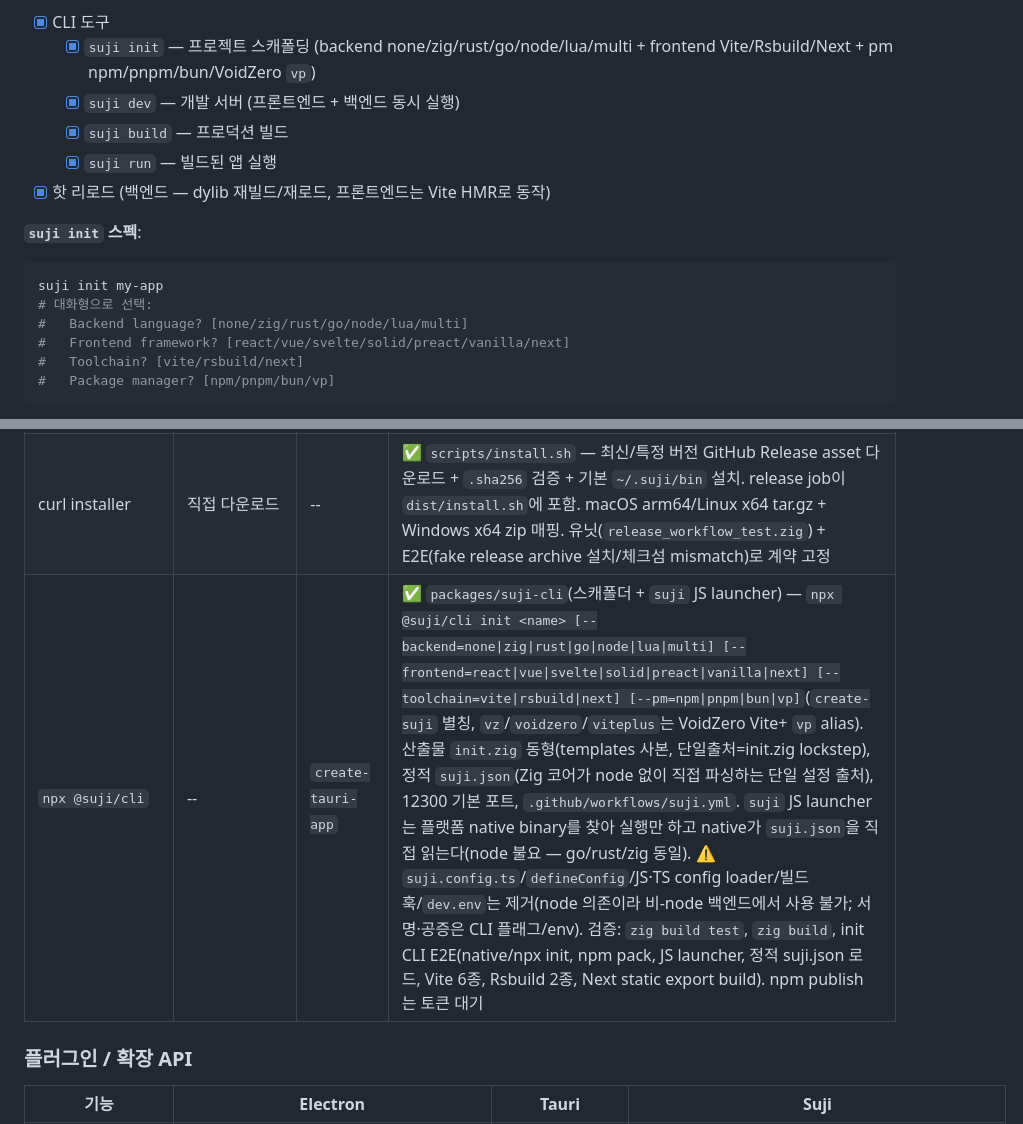
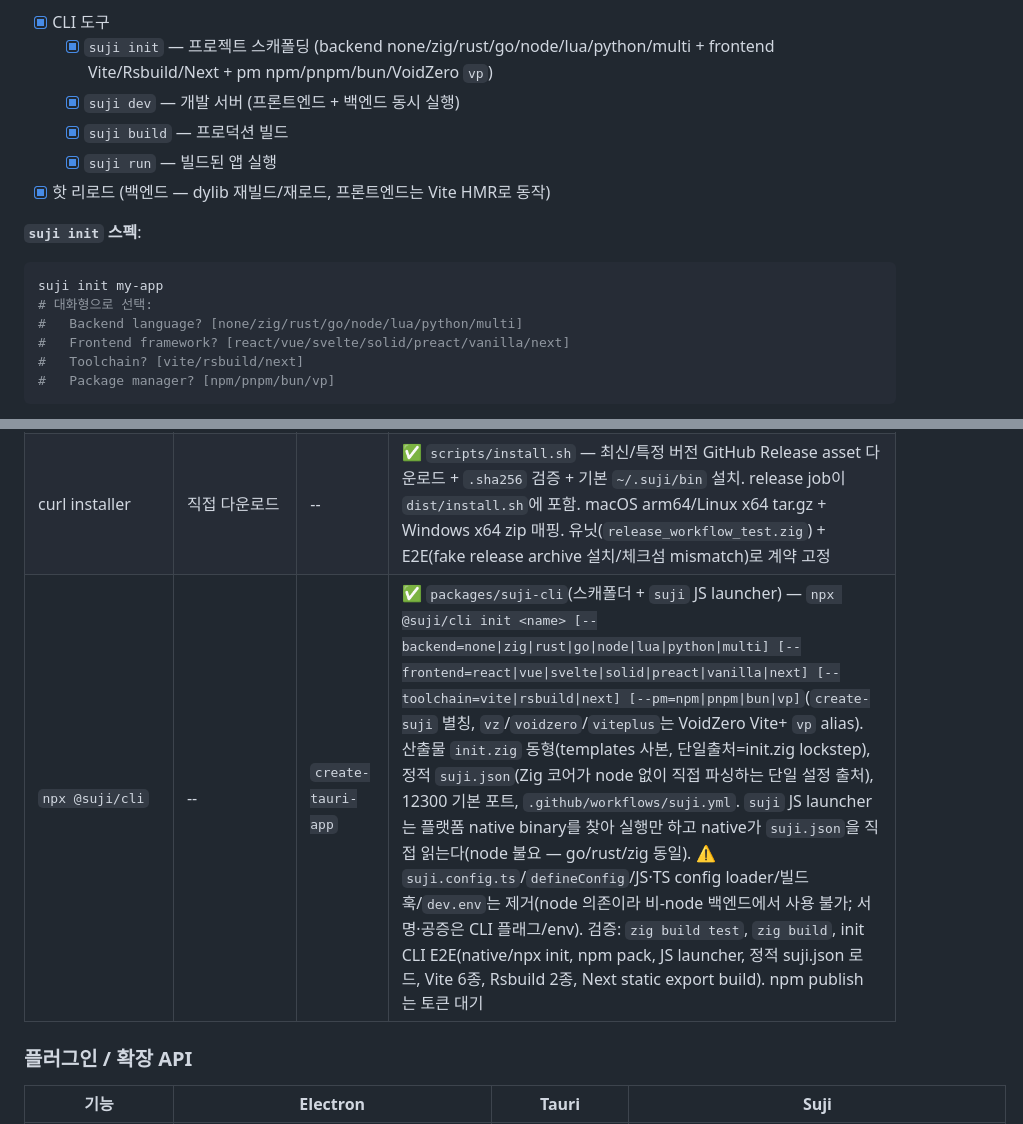
Before and after one commit to ohah/suji, a Markdown page: docs/PLAN.md, 2 parts joined by grey strips. Rendered like a GitHub page.

Commit message:
docs: init 백엔드 목록에 python 누락 보정 (doc drift)
python 은 first-class init 백엔드(CLAUDE.md:118 / suji-cli README 는 이미 포함,
init.zig·@suji/cli 실제 지원)인데 일부 문서의 --backend 열거가 python 을 빼고
none/zig/rust/go/node/lua/multi 로 stale 했다. 4곳 보정:
- CLAUDE.md: suji-cli 배포 행 backend 목록
- docs/PLAN.md: suji init 체크박스 / Backend language 주석 / 패리티표 npx 행

Co-Authored-By: Claude Opus 4.8 (1M context) <noreply@anthropic.com>

````diff
--- a/docs/PLAN.md
+++ b/docs/PLAN.md
@@ -806,7 +806,7 @@ watch는 EventBus 연동: `state:set` 시 `state:{key}` 이벤트 발행.
     - **구현 순서**: Phase 2 (기본) + Phase 2.5 (데이터 인프라) **분리 유지**. 2.5 없이 Phase 2만 완료되면 플러그인이 멀티 윈도우 인지 불가
     - **E2E 실행**: macOS/Linux/Windows CI + CEF runtime subset.
 - [x] CLI 도구
-  - [x] `suji init` — 프로젝트 스캐폴딩 (backend none/zig/rust/go/node/lua/multi + frontend Vite/Rsbuild/Next + pm npm/pnpm/bun/VoidZero `vp`)
+  - [x] `suji init` — 프로젝트 스캐폴딩 (backend none/zig/rust/go/node/lua/python/multi + frontend Vite/Rsbuild/Next + pm npm/pnpm/bun/VoidZero `vp`)
   - [x] `suji dev` — 개발 서버 (프론트엔드 + 백엔드 동시 실행)
   - [x] `suji build` — 프로덕션 빌드
   - [x] `suji run` — 빌드된 앱 실행
@@ -817,7 +817,7 @@ watch는 EventBus 연동: `state:set` 시 `state:{key}` 이벤트 발행.
 ```bash
 suji init my-app
 # 대화형으로 선택:
-#   Backend language? [none/zig/rust/go/node/lua/multi]
+#   Backend language? [none/zig/rust/go/node/lua/python/multi]
 #   Frontend framework? [react/vue/svelte/solid/preact/vanilla/next]
 #   Toolchain? [vite/rsbuild/next]
 #   Package manager? [npm/pnpm/bun/vp]
@@ -1610,7 +1610,7 @@ suji build → 결과물:
 | GitHub Releases CI 자동 빌드 | 사용자 직접 | 공식 actions | ✅ `.github/workflows/release.yml` — `v*.*.*` 태그 정식 릴리스 + `workflow_dispatch dry_run=true` 검증 모드. macOS/Linux/Windows CLI 패키지 + checksums + embed core libs 크로스빌드 아티팩트, 태그↔`build.zig.zon` 버전 일치 검증, release publish gate. 유닛(`release_workflow_test.zig`) + E2E(`run-release-workflow.sh`)로 workflow 계약 고정 |
 | Homebrew tap | 사용자 직접 | -- | ✅ `release.yml` `homebrew` job — 릴리스 아티팩트 checksum으로 `Formula/suji.rb` 생성 + `ruby -c` 검증 + `homebrew-formula` artifact 업로드. 정식 릴리스 시 `HOMEBREW_TAP_TOKEN`/`HOMEBREW_TAP_REPO` 있으면 외부 tap repo push, 없으면 경고 후 skip. 유닛(`release_workflow_test.zig`) + E2E(`run-release-workflow.sh`)로 Formula 계약 고정 |
 | curl installer | 직접 다운로드 | -- | ✅ `scripts/install.sh` — 최신/특정 버전 GitHub Release asset 다운로드 + `.sha256` 검증 + 기본 `~/.suji/bin` 설치. release job이 `dist/install.sh`에 포함. macOS arm64/Linux x64 tar.gz + Windows x64 zip 매핑. 유닛(`release_workflow_test.zig`) + E2E(fake release archive 설치/체크섬 mismatch)로 계약 고정 |
-| `npx @suji/cli` | -- | `create-tauri-app` | ✅ `packages/suji-cli`(스캐폴더 + `suji` JS launcher) — `npx @suji/cli init <name> [--backend=none\|zig\|rust\|go\|node\|lua\|multi] [--frontend=react\|vue\|svelte\|solid\|preact\|vanilla\|next] [--toolchain=vite\|rsbuild\|next] [--pm=npm\|pnpm\|bun\|vp]`(`create-suji` 별칭, `vz`/`voidzero`/`viteplus`는 VoidZero Vite+ `vp` alias). 산출물 `init.zig` 동형(templates 사본, 단일출처=init.zig lockstep), 정적 `suji.json`(Zig 코어가 node 없이 직접 파싱하는 단일 설정 출처), 12300 기본 포트, `.github/workflows/suji.yml`. `suji` JS launcher는 플랫폼 native binary를 찾아 실행만 하고 native가 `suji.json`을 직접 읽는다(node 불요 — go/rust/zig 동일). ⚠️ `suji.config.ts`/`defineConfig`/JS·TS config loader/빌드 훅/`dev.env`는 제거(node 의존이라 비-node 백엔드에서 사용 불가; 서명·공증은 CLI 플래그/env). 검증: `zig build test`, `zig build`, init CLI E2E(native/npx init, npm pack, JS launcher, 정적 suji.json 로드, Vite 6종, Rsbuild 2종, Next static export build). npm publish 는 토큰 대기 |
+| `npx @suji/cli` | -- | `create-tauri-app` | ✅ `packages/suji-cli`(스캐폴더 + `suji` JS launcher) — `npx @suji/cli init <name> [--backend=none\|zig\|rust\|go\|node\|lua\|python\|multi] [--frontend=react\|vue\|svelte\|solid\|preact\|vanilla\|next] [--toolchain=vite\|rsbuild\|next] [--pm=npm\|pnpm\|bun\|vp]`(`create-suji` 별칭, `vz`/`voidzero`/`viteplus`는 VoidZero Vite+ `vp` alias). 산출물 `init.zig` 동형(templates 사본, 단일출처=init.zig lockstep), 정적 `suji.json`(Zig 코어가 node 없이 직접 파싱하는 단일 설정 출처), 12300 기본 포트, `.github/workflows/suji.yml`. `suji` JS launcher는 플랫폼 native binary를 찾아 실행만 하고 native가 `suji.json`을 직접 읽는다(node 불요 — go/rust/zig 동일). ⚠️ `suji.config.ts`/`defineConfig`/JS·TS config loader/빌드 훅/`dev.env`는 제거(node 의존이라 비-node 백엔드에서 사용 불가; 서명·공증은 CLI 플래그/env). 검증: `zig build test`, `zig build`, init CLI E2E(native/npx init, npm pack, JS launcher, 정적 suji.json 로드, Vite 6종, Rsbuild 2종, Next static export build). npm publish 는 토큰 대기 |
 
 ### 플러그인 / 확장 API
 
````
Also changed, not shown: CLAUDE.md (+1 -1 lines).
